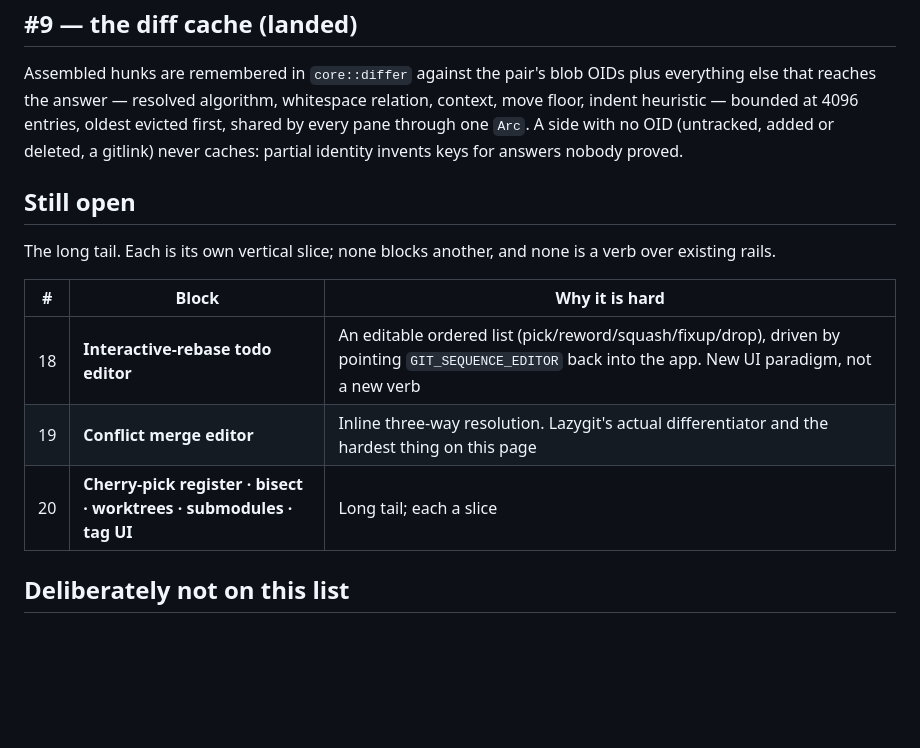
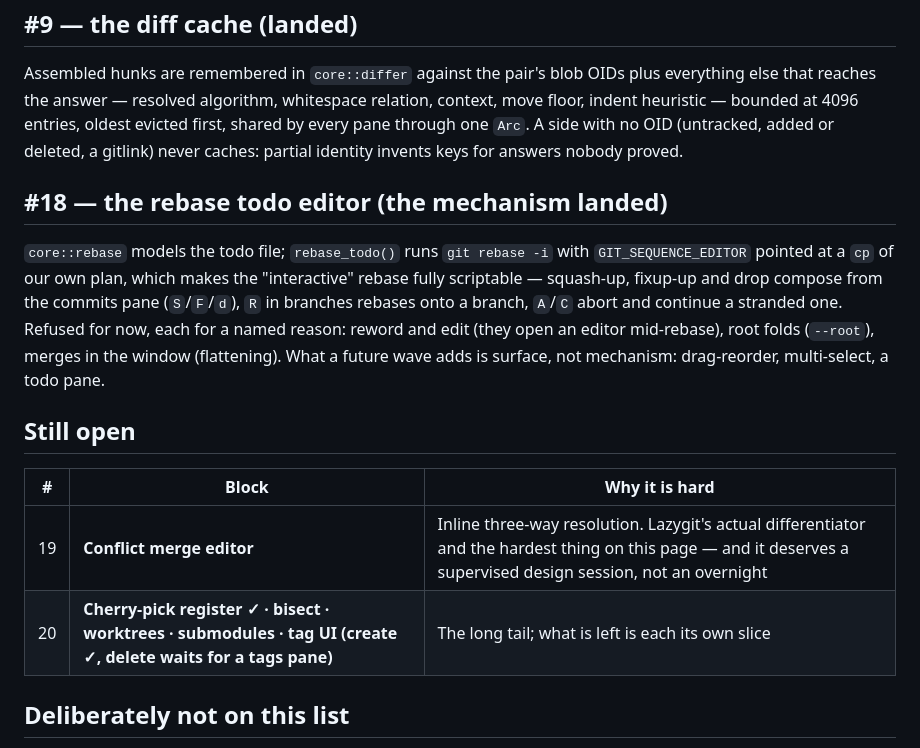
Before and after one commit to chrischriscris/gitten, a Markdown page: docs/roadmap.md, the part around the change. Rendered like a GitHub page; blank space fills up the shorter version.

Commit message:
Roadmap: the rebase editor's mechanism and the first E20 slices are landed

```diff
--- a/docs/roadmap.md
+++ b/docs/roadmap.md
@@ -64,16 +64,23 @@ oldest evicted first, shared by every pane through one `Arc`. A side with no OID
 (untracked, added or deleted, a gitlink) never caches: partial identity invents
 keys for answers nobody proved.
 
+## #18 — the rebase todo editor (the mechanism landed)
+
+`core::rebase` models the todo file; `rebase_todo()` runs `git rebase -i` with
+`GIT_SEQUENCE_EDITOR` pointed at a `cp` of our own plan, which makes the
+"interactive" rebase fully scriptable — squash-up, fixup-up and drop compose
+from the commits pane (`S`/`F`/`d`), `R` in branches rebases onto a branch,
+`A`/`C` abort and continue a stranded one. Refused for now, each for a named
+reason: reword and edit (they open an editor mid-rebase), root folds
+(`--root`), merges in the window (flattening). What a future wave adds is
+surface, not mechanism: drag-reorder, multi-select, a todo pane.
+
 ## Still open
-
-The long tail. Each is its own vertical slice; none blocks another, and none
-is a verb over existing rails.
 
 | # | Block | Why it is hard |
 |---|---|---|
-| 18 | **Interactive-rebase todo editor** | An editable ordered list (pick/reword/squash/fixup/drop), driven by pointing `GIT_SEQUENCE_EDITOR` back into the app. New UI paradigm, not a new verb |
-| 19 | **Conflict merge editor** | Inline three-way resolution. Lazygit's actual differentiator and the hardest thing on this page |
-| 20 | **Cherry-pick register · bisect · worktrees · submodules · tag UI** | Long tail; each a slice |
+| 19 | **Conflict merge editor** | Inline three-way resolution. Lazygit's actual differentiator and the hardest thing on this page — and it deserves a supervised design session, not an overnight |
+| 20 | **Cherry-pick register ✓ · bisect · worktrees · submodules · tag UI (create ✓, delete waits for a tags pane)** | The long tail; what is left is each its own slice |
 
 ## Deliberately not on this list
 
```
